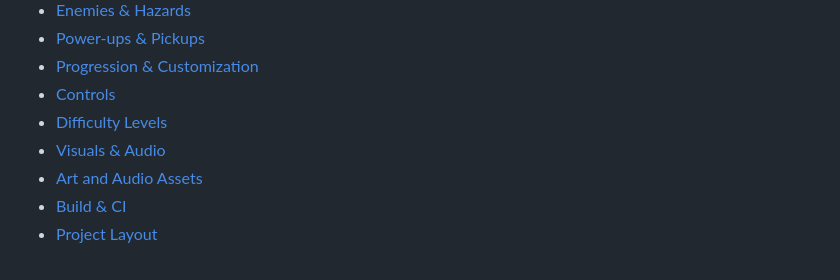
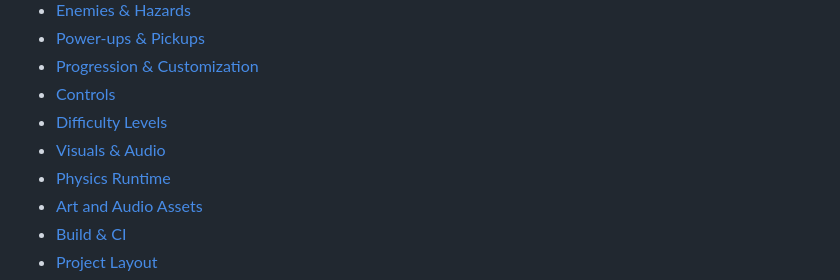
Before and after one commit to AngmarX-dev/Bounce-Blade, a Markdown page: README.md, the part around the change. Drawn GitHub-style.

Commit message:
Add physics runtime to README navigation

```diff
--- a/README.md
+++ b/README.md
@@ -21,6 +21,7 @@
 - [Controls](#controls)
 - [Difficulty Levels](#difficulty-levels)
 - [Visuals & Audio](#visuals--audio)
+- [Physics Runtime](#physics-runtime)
 - [Art and Audio Assets](#art-and-audio-assets)
 - [Build & CI](#build--ci)
 - [Project Layout](#project-layout)
```
